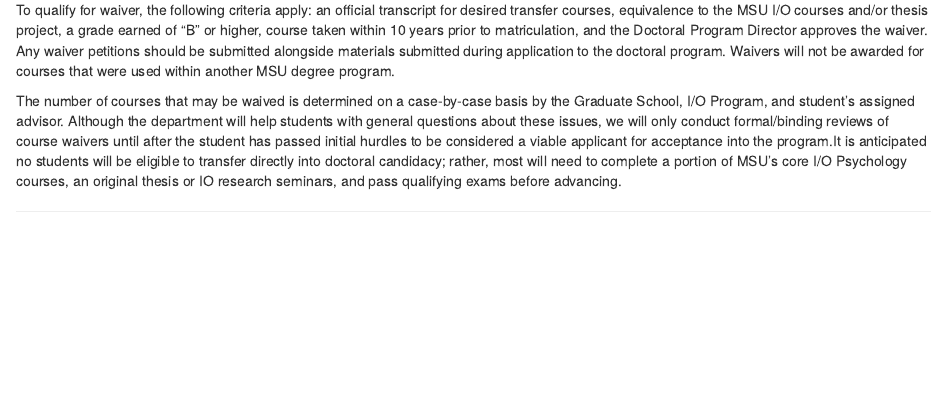
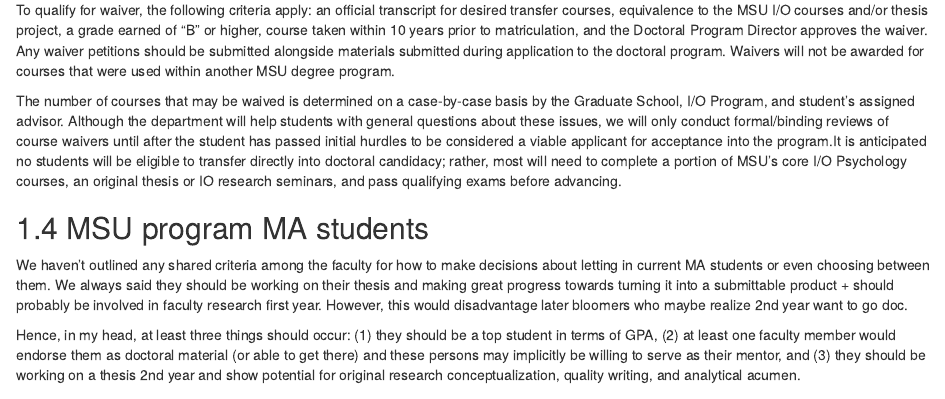
Before and after one commit to EagleIO/PhDManual, an R Markdown document (01-select.Rmd): the page in a window 1100 px wide, from 3560 px down. Rendered offline with R 4.5, knitr and Pandoc, with nearby package versions; drawn as R Markdown's standard HTML page in place of the format the file asks for.

Commit message:
MSU student considerations

```diff
--- a/01-select.Rmd
+++ b/01-select.Rmd
@@ -147,3 +147,9 @@
 To qualify for waiver, the following criteria apply: an official transcript for desired transfer courses, equivalence to the MSU I/O courses and/or thesis project, a grade earned of “B” or higher, course taken within 10 years prior to matriculation, and the Doctoral Program Director approves the waiver. Any waiver petitions should be submitted alongside materials submitted during application to the doctoral program. Waivers will not be awarded for courses that were used within another MSU degree program.
 
 The number of courses that may be waived is determined on a case-by-case basis by the Graduate School, I/O Program, and student’s assigned advisor. Although the department will help students with general questions about these issues, we will only conduct formal/binding reviews of course waivers until after the student has passed initial hurdles to be considered a viable applicant for acceptance into the program.It is anticipated no students will be eligible to transfer directly into doctoral candidacy; rather, most will need to complete a portion of MSU’s core I/O Psychology courses, an original thesis or IO research seminars, and pass qualifying exams before advancing.
+
+## MSU program MA students
+
+We haven't outlined any shared criteria among the faculty for how to make decisions about letting in current MA students or even choosing between them. We always said they should be working on their thesis and making great progress towards turning it into a submittable product + should probably be involved in faculty research first year. However, this would disadvantage later bloomers who maybe realize 2nd year want to go doc.
+
+Hence, in my head, at least three things should occur: (1) they should be a top student in terms of GPA, (2) at least one faculty member would endorse them as doctoral material (or able to get there) and these persons may implicitly be willing to serve as their mentor, and (3) they should be working on a thesis 2nd year and show potential for original research conceptualization, quality writing, and analytical acumen.
```
